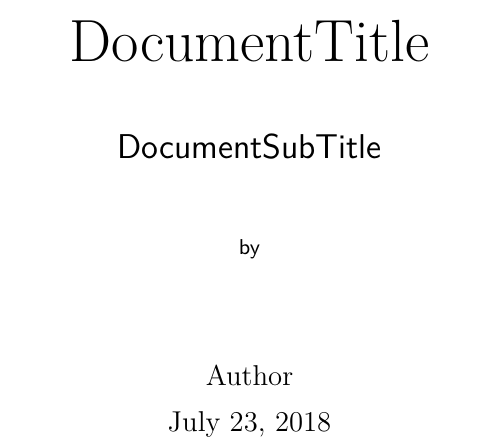
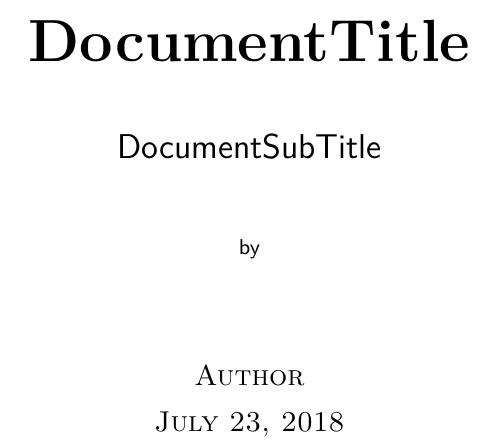
Before and after one commit to Xtrinsix/Rational-Governance, a LaTeX book (scripts/tex/wise_river_template.tex): part of page 1 of 2, cut so that both start at the same text. Compiled offline with XeLaTeX.

```diff
--- a/scripts/tex/wise_river_template.tex
+++ b/scripts/tex/wise_river_template.tex
@@ -62,12 +62,23 @@
 % {\thesubsection.}
 % {1em}{}
 % \titlespacing*{\subsection}{0pt}{1pc}{1pc}
+% \titleformat{\subsection}
+% {\large\bfseries}
+% {\thesubsection.}
+% {1em}{}
+% \titlespacing*{\subsection}{0pt}{1pc}{1pc}
 
 % \titleformat{\subsubsection}
 % {\normalfont\normalsize\itshape\bfseries}
 % {\thesubsubsection.}
 % {1em}{}
 % \titlespacing*{\subsubsection}{0pt}{1pc}{1pc}
+
+\titleformat{\subsubsection}
+{\normalfont\normalsize\bfseries}
+{\thesubsubsection.}
+{1em}{\normalfont\normalsize\bfseries}
+\titlespacing*{\subsubsection}{0pt}{1pc}{1pc}
 
 \setcounter{secnumdepth}{3}
 \setcounter{tocdepth}{1}
@@ -86,15 +97,10 @@
 \renewcommand\maketitle{%
     \begin{center}
         \thispagestyle{empty}
-        {\fontfamily{qcr}\selectfont
+        {\normalfont
         \textsc{\LARGE }\\[2cm]
-        \textsc{\Huge \doctitle}\\[1cm]
+        \textsc{\Huge\bfseries \doctitle}\\[1cm]
         \textsf{\Large \docsubtitle}\\[1cm]
-
-        % \textsc{\LARGE Bla Bla Bla}\\[0.075cm]
-        % \textsf{\small and}\\[0.15cm]
-        % \textsf{\large Bla Bla}\\[1.5cm]
-
         \textsf{\small by}\\[1.5cm]
         \textsc{\large \docauthor}\\[0.25cm]
         \textsc{\large \today}\\[1.75cm]
```
Also changed, not shown: scripts/tex/wise_river_template.tex (13 more changed lines), 8 other files.
